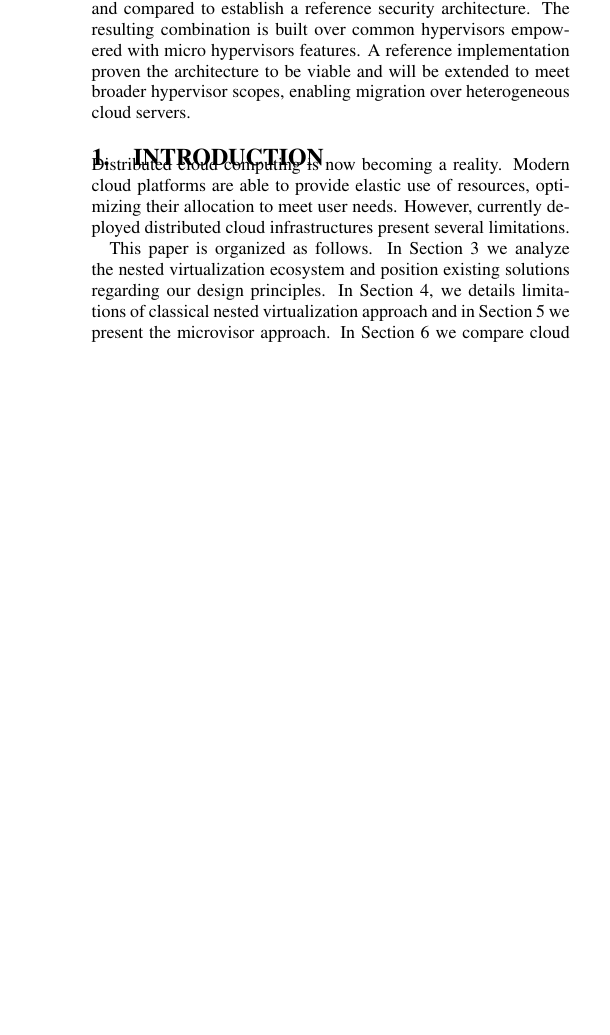
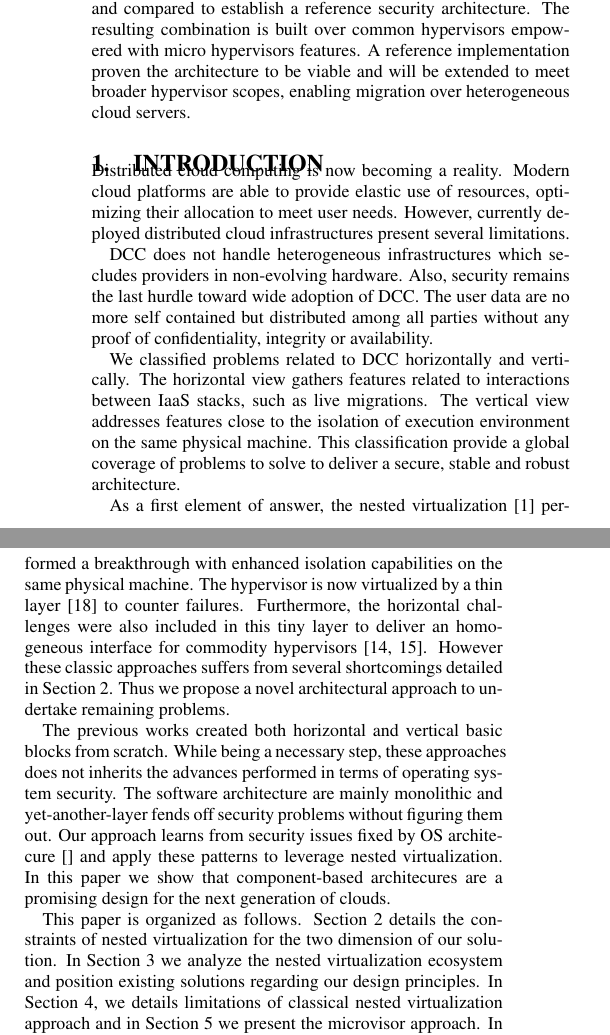
Before and after one commit to lacostma/draft, a LaTeX paper (paper/draft.tex): part of one column of page 1 of 6 before the commit and two parts of the columns of page 1 of 6 after it, the two joined at a grey line, cut so that both start at the same text, the shorter picture padded with empty space. Compiled offline with pdfLaTeX.

Commit message:
Tentative refonte Introduction
- Quelques corrections
- Deplacement plan papier

```diff
--- a/paper/draft.tex
+++ b/paper/draft.tex
@@ -54,9 +54,26 @@ Furthermore, our architecture mushrooms commodity and micro hypervisors to lever
 \section{Introduction}
 \label{sec:intro}
 
+%% Motivation
+%Cloud computing platform are a solid reality nowadays.
 \noindent Distributed cloud computing is now becoming a reality. Modern cloud platforms are able to provide elastic use of resources, optimizing their allocation to meet user needs. However, currently deployed distributed cloud infrastructures present several limitations.
 
-This paper is organized as follows. In Section~\ref{sec:rw} we analyze the nested virtualization ecosystem and position existing solutions regarding our design principles. In Section~\ref{sec:classic}, we details limitations of classical nested virtualization approach and in Section~\ref{sec:mh} we present the microvisor approach. In Section~\ref{sec:archcomp} we compare cloud architectures propositions, combining nested virtualization and microvisors, leveraging the design principles grid introduced before.
+% Interop
+DCC does not handle heterogeneous infrastructures which secludes providers in non-evolving hardware.
+% Securite
+Also, security remains the last hurdle toward wide adoption of DCC. The user data are no more self contained but distributed among all parties without any proof of confidentiality, integrity or availability.
+
+%% Specific problem considered
+We classified problems related to DCC horizontally and vertically. The horizontal view gathers features related to interactions between IaaS stacks, such as live migrations. The vertical view addresses features close to the isolation of execution environment on the same physical machine. This classification provide a global coverage of problems to solve to deliver a secure, stable and robust architecture.
+
+%% "In this paper we show that"
+As a first element of answer, the nested virtualization~\cite{turtle:ibm} performed a breakthrough with enhanced isolation capabilities on the same physical machine. The hypervisor is now virtualized by a thin layer~\cite{cloudvisor:zhang} to counter failures. Furthermore, the horizontal challenges were also included in this tiny layer to deliver an homogeneous interface for commodity hypervisors~\cite{art:blan, xclo:blank}. However these classic approaches suffers from several shortcomings detailed in Section~\ref{ref:challenges}. Thus we propose a novel architectural approach to undertake remaining problems.
+
+%% Differences with others
+The previous works created both horizontal and vertical basic blocks from scratch. While being a necessary step, these approaches does not inherits the advances performed in terms of operating system security. The software architecture are mainly monolithic and yet-another-layer fends off security problems without
+figuring them out. Our approach learns from security issues fixed by OS architecure~\cite{} and apply these patterns to leverage nested virtualization. In this paper we show that component-based architecures are a promising design for the next generation of clouds.
+
+This paper is organized as follows. Section~\ref{ref:challenges} details the constraints of nested virtualization for the two dimension of our solution. In Section~\ref{sec:rw} we analyze the nested virtualization ecosystem and position existing solutions regarding our design principles. In Section~\ref{sec:classic}, we details limitations of classical nested virtualization approach and in Section~\ref{sec:mh} we present the microvisor approach. In Section~\ref{sec:archcomp} we compare cloud architectures propositions, combining nested virtualization and microvisors, leveraging the design principles grid introduced before.
 %Furthermore, in Section 6 we define a security architecture for multi-cloud scenario, with an analysis of necessary software components to satisfy vertical design principles.
 In Section~\ref{sec:conclu}, we conclude the paper with future works and our vision of the SuperCloud.
 % in section in section 6 we define a security architecture for multi-cloud scenario, with an analysis of necessary software components to satisfy vertical design principles. In section 8, we conclude the paper with future works in section 8.
```
Also changed, not shown: paper/draft.tex (1 more changed lines).
